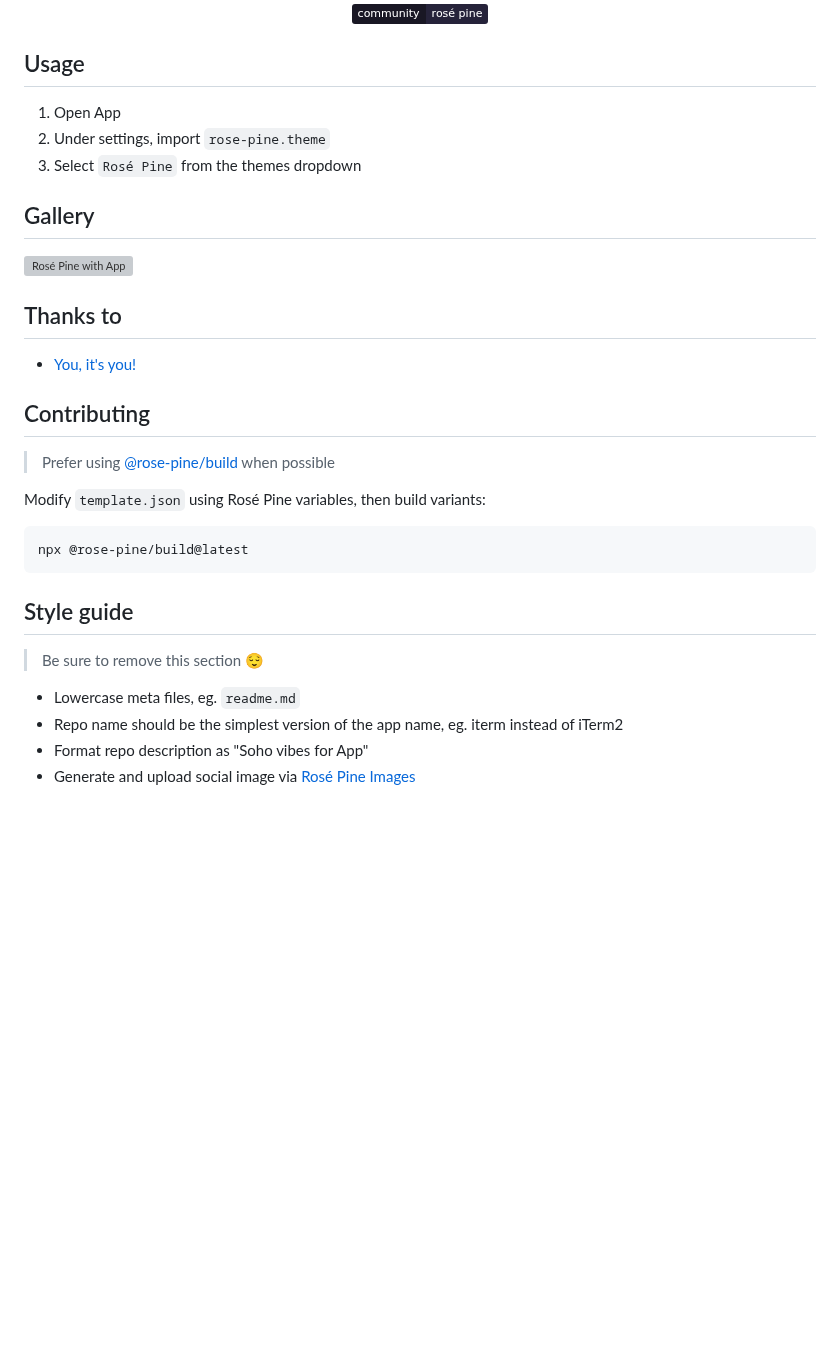
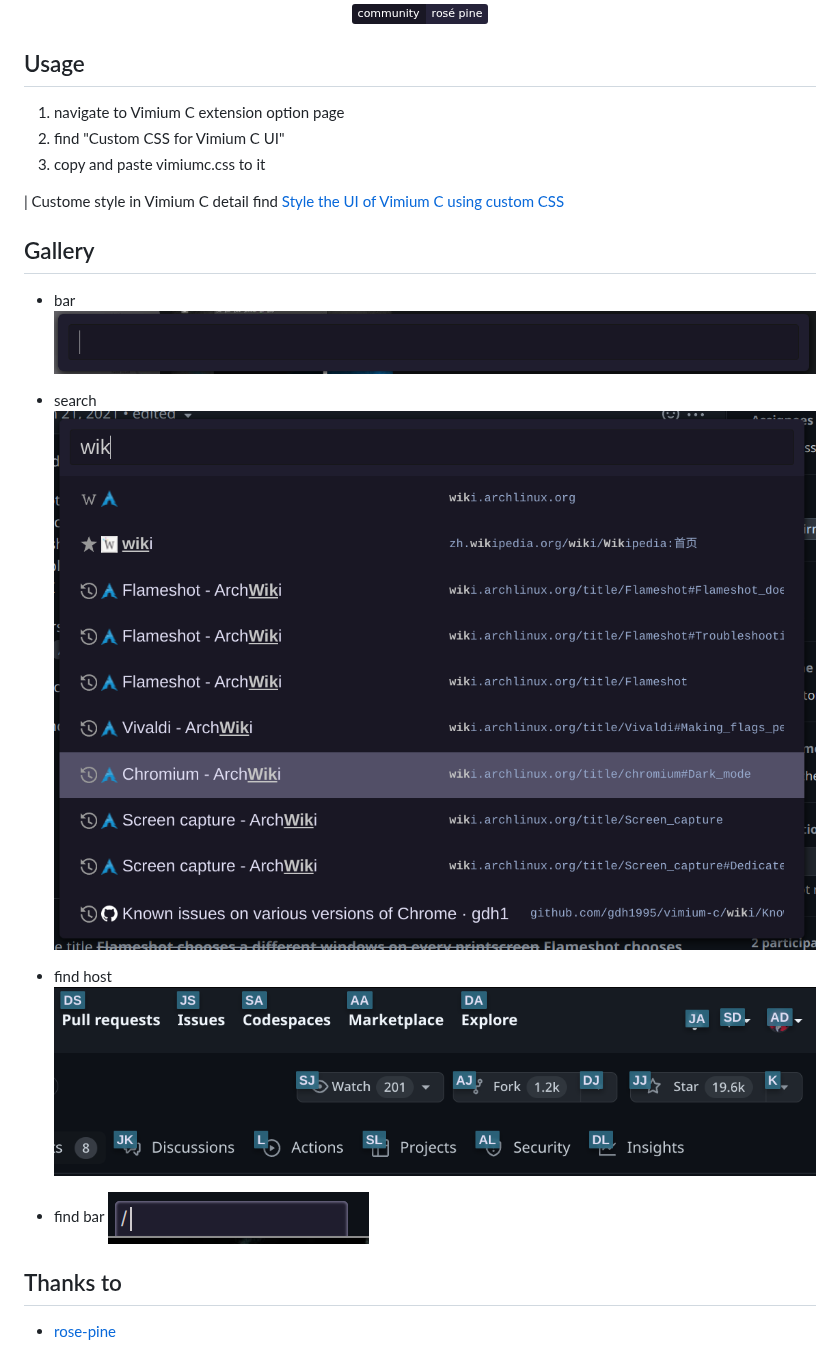
Before and after one commit to rose-pine/vimium-c, a Markdown page: readme.md, the part around the change. GitHub-like rendering; pictures changed too: assests/bar-search.png (added), assests/bar.png (added), assests/find-bar.png (added); badges without logos; blank space fills up the shorter version; grey boxes are pictures that could not be loaded.

````diff
--- a/readme.md
+++ b/readme.md
@@ -13,33 +13,26 @@
 
 ## Usage
 
-1. Open App
-2. Under settings, import `rose-pine.theme`
-3. Select `Rosé Pine` from the themes dropdown
+1. navigate to Vimium C extension option page
+2. find "Custom CSS for Vimium C UI"
+3. copy and paste vimiumc.css to it
+
+| Custome style in Vimium C detail find [Style the UI of Vimium C using custom CSS](https://github.com/gdh1995/vimium-c/wiki/Style-the-UI-of-Vimium-C-using-custom-CSS)
 
 ## Gallery
 
-![Rosé Pine with App](https://user-images.githubusercontent.com/1474821/166155319-06796439-95a7-4aea-910e-927c1f24518e.png)
+- bar
+![bar](./assests/bar.png)
+
+- search
+![search bar](./assests/bar-search.png)
+
+- find host
+![find host](./assests/find-host.png)
+
+- find bar
+![find bar](./assests/find-bar.png)
 
 ## Thanks to
 
-- [You, it's you!](https://github.com/<username>)
-
-## Contributing
-
-> Prefer using [@rose-pine/build](https://github.com/rose-pine/build) when possible
-
-Modify `template.json` using Rosé Pine variables, then build variants:
-
-```sh
-npx @rose-pine/build@latest
-```
-
-## Style guide
-
-> Be sure to remove this section 😌
-
-- Lowercase meta files, eg. `readme.md`
-- Repo name should be the simplest version of the app name, eg. iterm instead of iTerm2
-- Format repo description as "Soho vibes for App"
-- Generate and upload social image via [Rosé Pine Images](https://rose-pine-images.vercel.app)
+- [rose-pine](https://rosepinetheme.com)
````
Also changed, not shown: 1 other file.
